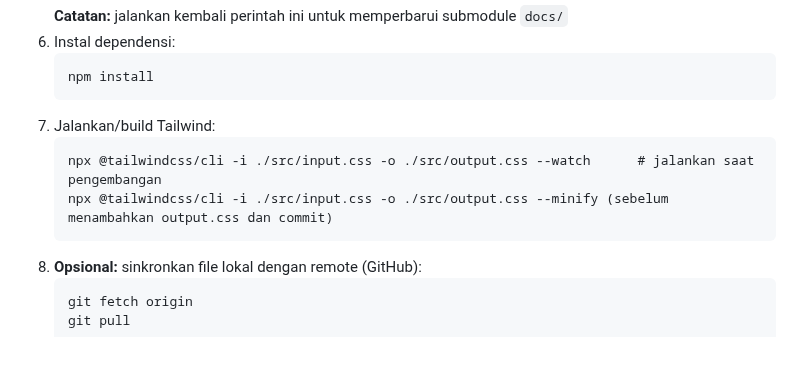
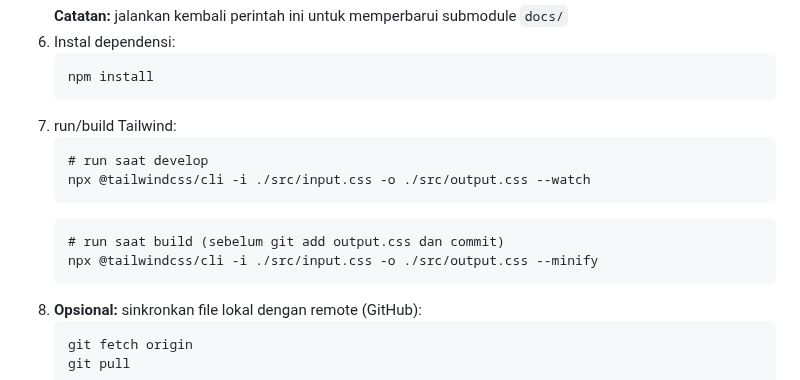
Before and after one commit to ITNCNitra/itncnitra.github.io, a Markdown page: README-ID.md, the part around the change. Drawn GitHub-style; blank space fills up the shorter version.

Commit message:
update tailwind cmd

````diff
--- a/README-ID.md
+++ b/README-ID.md
@@ -45,10 +45,14 @@ git config --global user.email "anda@example.com"
     ```
     npm install
     ```
-7. Jalankan/build Tailwind:
+7. run/build Tailwind:
     ```
-    npx @tailwindcss/cli -i ./src/input.css -o ./src/output.css --watch      # jalankan saat pengembangan
-    npx @tailwindcss/cli -i ./src/input.css -o ./src/output.css --minify (sebelum menambahkan output.css dan commit)
+    # run saat develop
+    npx @tailwindcss/cli -i ./src/input.css -o ./src/output.css --watch
+    ```
+    ```
+    # run saat build (sebelum git add output.css dan commit)
+    npx @tailwindcss/cli -i ./src/input.css -o ./src/output.css --minify
     ```
 8. **Opsional:** sinkronkan file lokal dengan remote (GitHub):
     ```
````
Also changed, not shown: README.md (+6 -2 lines).
